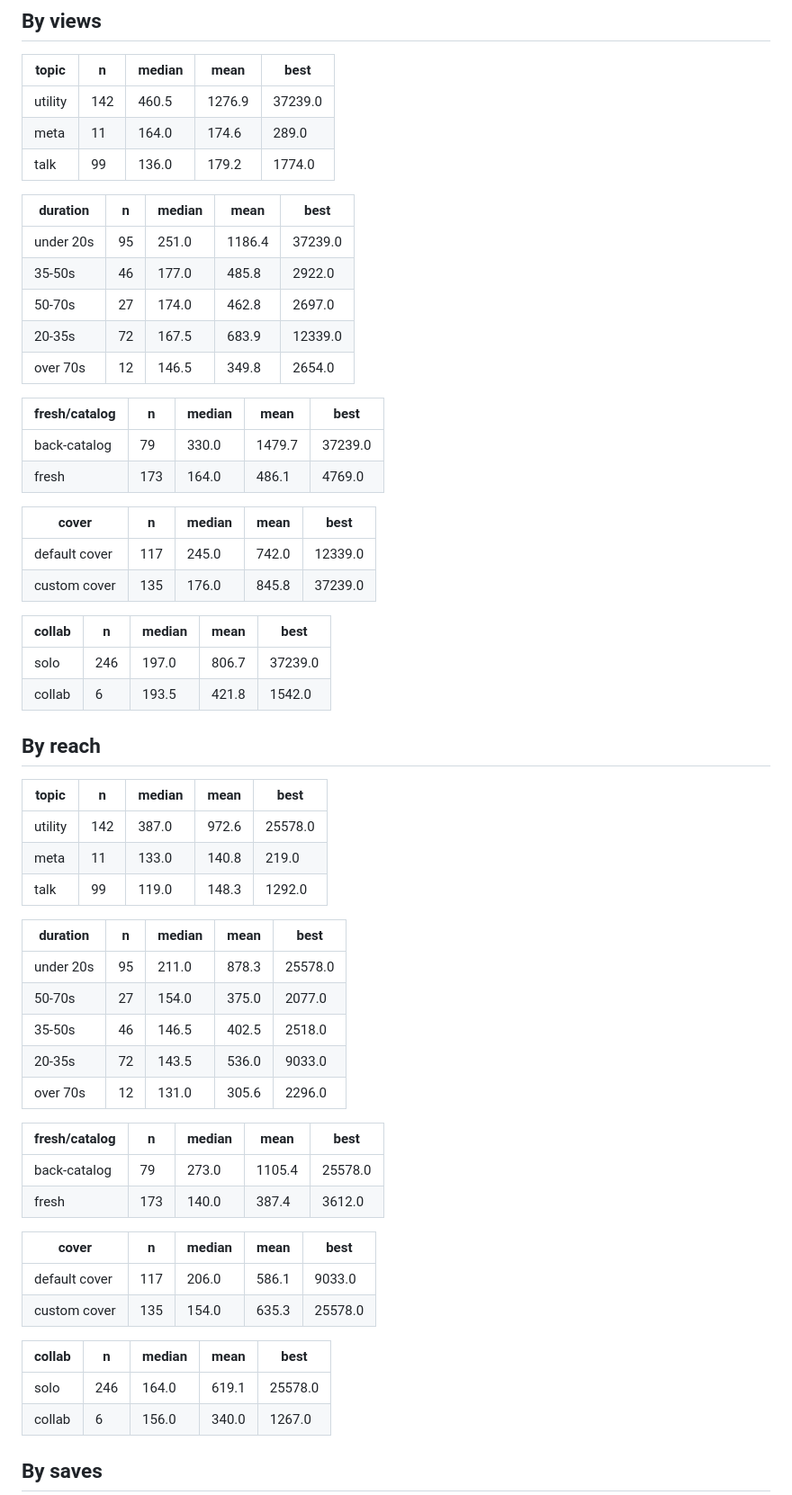
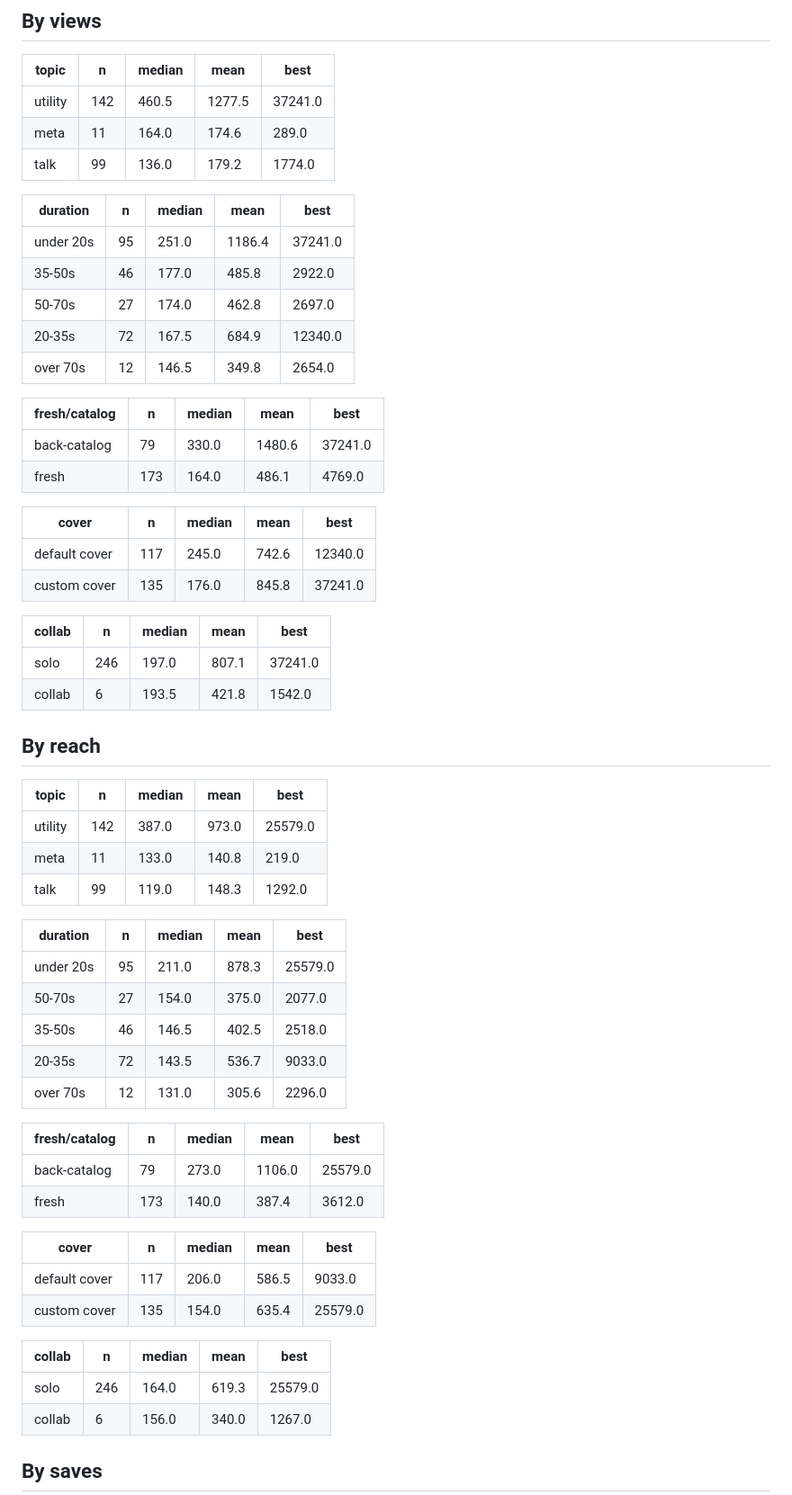
Before and after one commit to step427/dadhax-reels, a Markdown page: stats/CRAFT.md, the part around the change. Shown at 90% size. GitHub-like rendering.

Commit message:
Stats snapshot

```diff
--- a/stats/CRAFT.md
+++ b/stats/CRAFT.md
@@ -39,62 +39,62 @@ _Share of the reel actually watched. This is the hook test._
 
 | topic | n | median | mean | best |
 |---|---|---|---|---|
-| utility | 142 | 460.5 | 1276.9 | 37239.0 |
+| utility | 142 | 460.5 | 1277.5 | 37241.0 |
 | meta | 11 | 164.0 | 174.6 | 289.0 |
 | talk | 99 | 136.0 | 179.2 | 1774.0 |
 
 | duration | n | median | mean | best |
 |---|---|---|---|---|
-| under 20s | 95 | 251.0 | 1186.4 | 37239.0 |
+| under 20s | 95 | 251.0 | 1186.4 | 37241.0 |
 | 35-50s | 46 | 177.0 | 485.8 | 2922.0 |
 | 50-70s | 27 | 174.0 | 462.8 | 2697.0 |
-| 20-35s | 72 | 167.5 | 683.9 | 12339.0 |
+| 20-35s | 72 | 167.5 | 684.9 | 12340.0 |
 | over 70s | 12 | 146.5 | 349.8 | 2654.0 |
 
 | fresh/catalog | n | median | mean | best |
 |---|---|---|---|---|
-| back-catalog | 79 | 330.0 | 1479.7 | 37239.0 |
+| back-catalog | 79 | 330.0 | 1480.6 | 37241.0 |
 | fresh | 173 | 164.0 | 486.1 | 4769.0 |
 
 | cover | n | median | mean | best |
 |---|---|---|---|---|
-| default cover | 117 | 245.0 | 742.0 | 12339.0 |
-| custom cover | 135 | 176.0 | 845.8 | 37239.0 |
+| default cover | 117 | 245.0 | 742.6 | 12340.0 |
+| custom cover | 135 | 176.0 | 845.8 | 37241.0 |
 
 | collab | n | median | mean | best |
 |---|---|---|---|---|
-| solo | 246 | 197.0 | 806.7 | 37239.0 |
+| solo | 246 | 197.0 | 807.1 | 37241.0 |
 | collab | 6 | 193.5 | 421.8 | 1542.0 |
 
 ## By reach
 
 | topic | n | median | mean | best |
 |---|---|---|---|---|
-| utility | 142 | 387.0 | 972.6 | 25578.0 |
+| utility | 142 | 387.0 | 973.0 | 25579.0 |
 | meta | 11 | 133.0 | 140.8 | 219.0 |
 | talk | 99 | 119.0 | 148.3 | 1292.0 |
 
 | duration | n | median | mean | best |
 |---|---|---|---|---|
-| under 20s | 95 | 211.0 | 878.3 | 25578.0 |
+| under 20s | 95 | 211.0 | 878.3 | 25579.0 |
 | 50-70s | 27 | 154.0 | 375.0 | 2077.0 |
 | 35-50s | 46 | 146.5 | 402.5 | 2518.0 |
-| 20-35s | 72 | 143.5 | 536.0 | 9033.0 |
+| 20-35s | 72 | 143.5 | 536.7 | 9033.0 |
 | over 70s | 12 | 131.0 | 305.6 | 2296.0 |
 
 | fresh/catalog | n | median | mean | best |
 |---|---|---|---|---|
-| back-catalog | 79 | 273.0 | 1105.4 | 25578.0 |
+| back-catalog | 79 | 273.0 | 1106.0 | 25579.0 |
 | fresh | 173 | 140.0 | 387.4 | 3612.0 |
 
 | cover | n | median | mean | best |
 |---|---|---|---|---|
-| default cover | 117 | 206.0 | 586.1 | 9033.0 |
-| custom cover | 135 | 154.0 | 635.3 | 25578.0 |
+| default cover | 117 | 206.0 | 586.5 | 9033.0 |
+| custom cover | 135 | 154.0 | 635.4 | 25579.0 |
 
 | collab | n | median | mean | best |
 |---|---|---|---|---|
-| solo | 246 | 164.0 | 619.1 | 25578.0 |
+| solo | 246 | 164.0 | 619.3 | 25579.0 |
 | collab | 6 | 156.0 | 340.0 | 1267.0 |
 
 ## By saves
```
